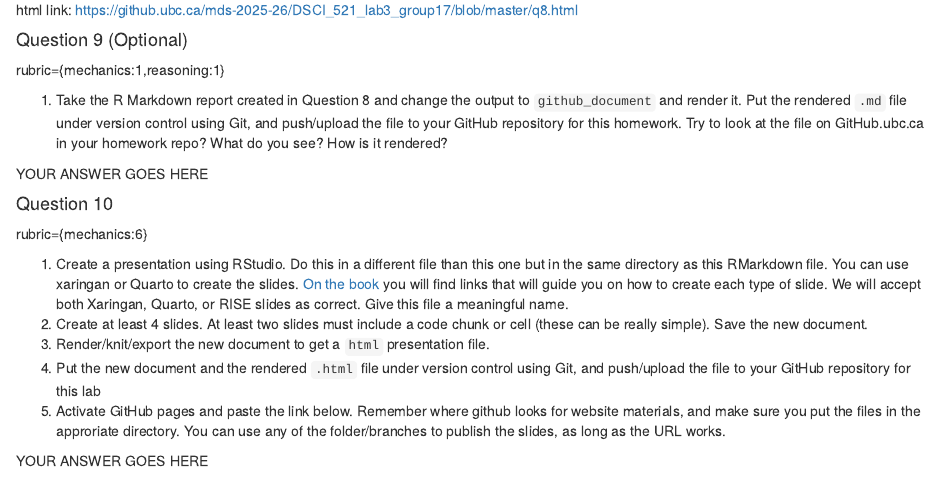
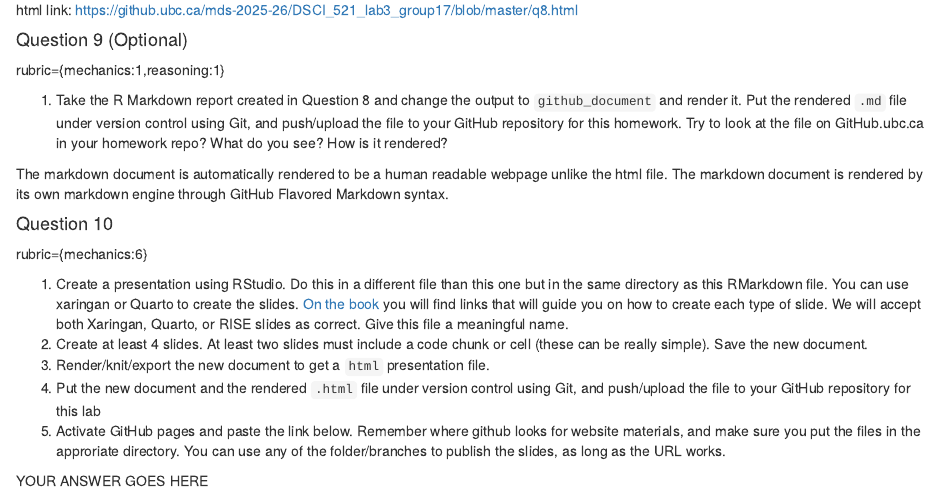
Before and after one commit to jessie-liang/group17-slides, an R Markdown document (lab3.Rmd): the page in a window 1100 px wide, from 4640 px down. Rendered offline with R 4.5, knitr and Pandoc, with nearby package versions; some code elsewhere in the file could not run offline.

Commit message:
complete Q9

```diff
--- a/lab3.Rmd
+++ b/lab3.Rmd
@@ -303,7 +303,9 @@ rubric={mechanics:1,reasoning:1}
     GitHub.ubc.ca in your homework repo? What do you see? How is it
     rendered?
 
-YOUR ANSWER GOES HERE
+The markdown document is automatically rendered to be a human readable
+webpage unlike the html file. The markdown document is rendered by its
+own markdown engine through GitHub Flavored Markdown syntax.
 
 #### Question 10
 
```
